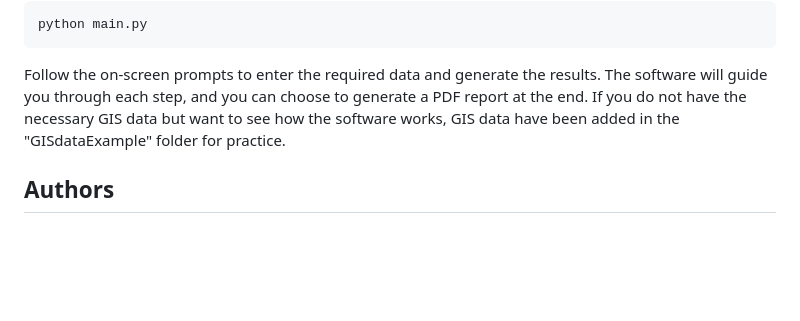
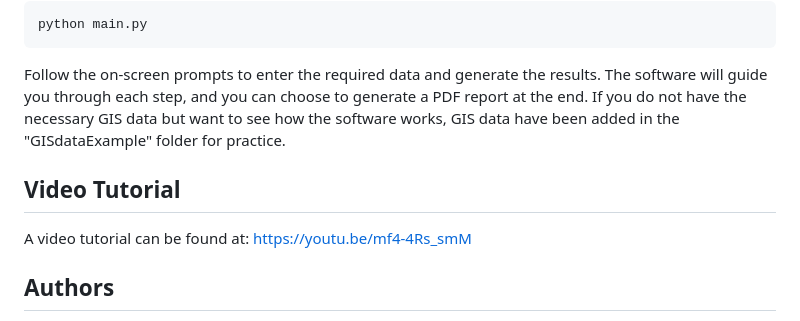
Before and after one commit to druzzo/IrrigationEcolabel, a Markdown page: README.md, the part around the change. GitHub-like rendering; blank space fills up the shorter version.

Commit message:
Update README.md
video tutorial

```diff
--- a/README.md
+++ b/README.md
@@ -96,6 +96,9 @@ python main.py
 Follow the on-screen prompts to enter the required data and generate the results. The software will guide you through each step, and you can choose to generate a PDF report at the end.
 If you do not have the necessary GIS data but want to see how the software works, GIS data have been added in the "GISdataExample" folder for practice.
 
+## Video Tutorial
+A video tutorial can be found at: https://youtu.be/mf4-4Rs_smM
+
 ## Authors
 - Sergio Vélez
 - Raquel Martínez-Peña
```
